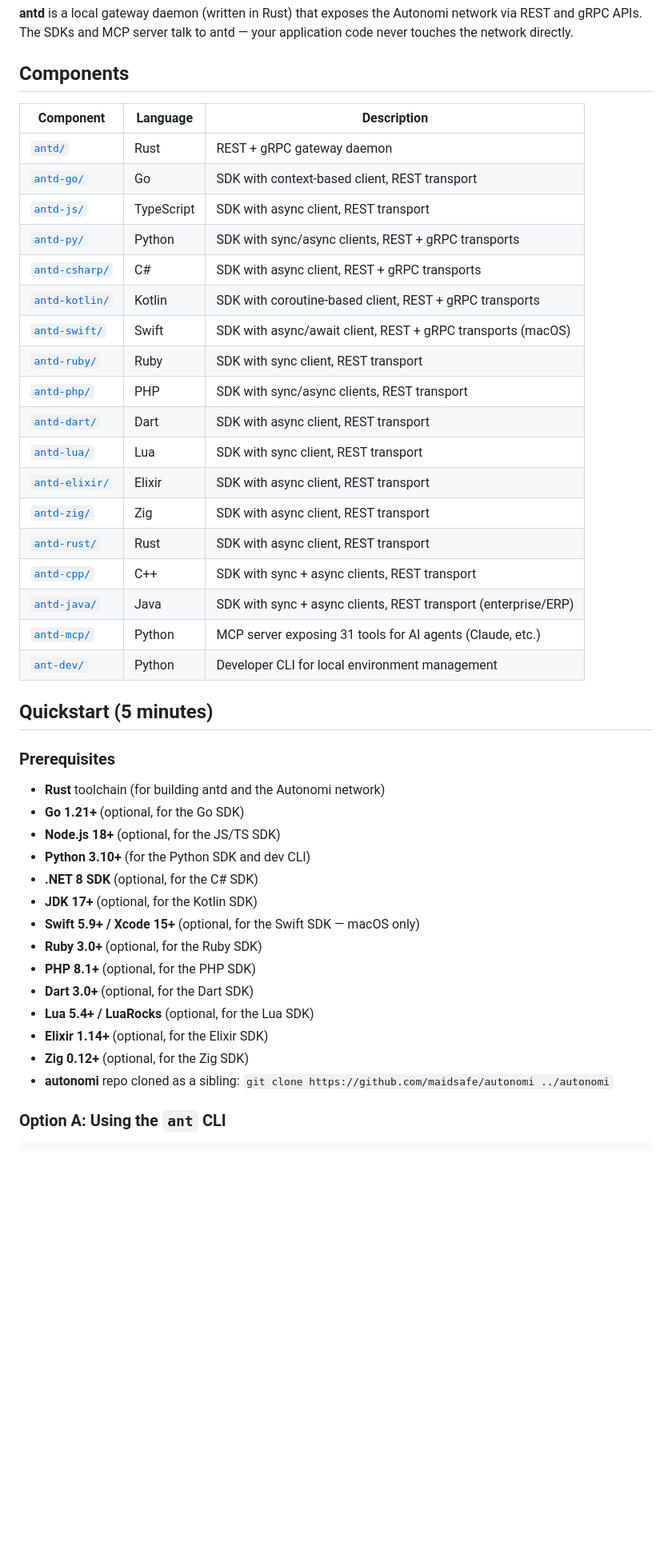
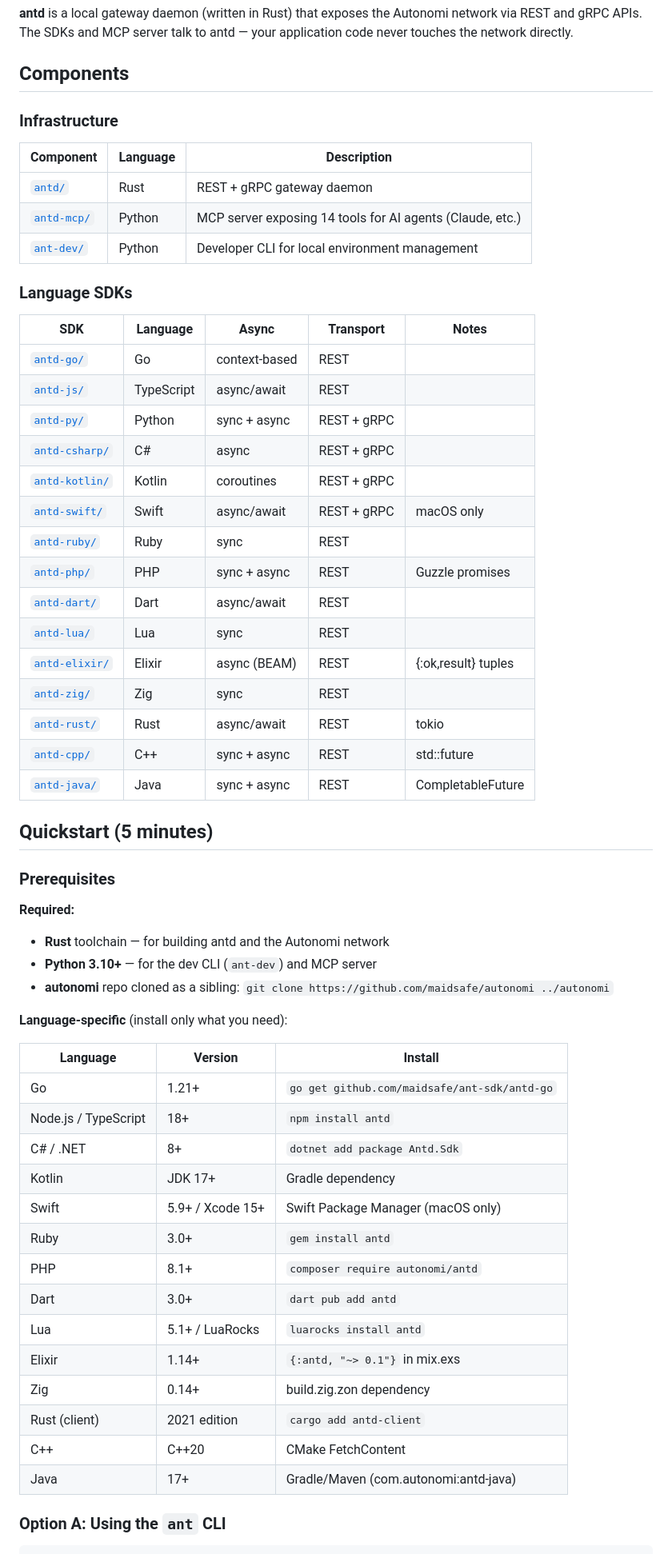
Before and after one commit to WithAutonomi/ant-sdk, a Markdown page: README.md, the part around one of its changes. Shown at 80% size. GitHub-like rendering; blank space fills up the shorter version.

Commit message:
Improve README structure and readability
- Split components into Infrastructure and Language SDKs tables
- Add Async and Transport columns to SDK table
- Separate prerequisites into Required vs Language-specific sections
- Reorganize documentation links into a Quickstart Guides table

Co-Authored-By: Claude Opus 4.6 (1M context) <noreply@anthropic.com>

```diff
--- a/README.md
+++ b/README.md
@@ -31,45 +31,62 @@ A developer-friendly SDK for the [Autonomi](https://autonomi.com) decentralized
 
 ## Components
 
+### Infrastructure
+
 | Component | Language | Description |
 |-----------|----------|-------------|
 | [`antd/`](antd/) | Rust | REST + gRPC gateway daemon |
-| [`antd-go/`](antd-go/) | Go | SDK with context-based client, REST transport |
-| [`antd-js/`](antd-js/) | TypeScript | SDK with async client, REST transport |
-| [`antd-py/`](antd-py/) | Python | SDK with sync/async clients, REST + gRPC transports |
-| [`antd-csharp/`](antd-csharp/) | C# | SDK with async client, REST + gRPC transports |
-| [`antd-kotlin/`](antd-kotlin/) | Kotlin | SDK with coroutine-based client, REST + gRPC transports |
-| [`antd-swift/`](antd-swift/) | Swift | SDK with async/await client, REST + gRPC transports (macOS) |
-| [`antd-ruby/`](antd-ruby/) | Ruby | SDK with sync client, REST transport |
-| [`antd-php/`](antd-php/) | PHP | SDK with sync/async clients, REST transport |
-| [`antd-dart/`](antd-dart/) | Dart | SDK with async client, REST transport |
-| [`antd-lua/`](antd-lua/) | Lua | SDK with sync client, REST transport |
-| [`antd-elixir/`](antd-elixir/) | Elixir | SDK with async client, REST transport |
-| [`antd-zig/`](antd-zig/) | Zig | SDK with async client, REST transport |
-| [`antd-rust/`](antd-rust/) | Rust | SDK with async client, REST transport |
-| [`antd-cpp/`](antd-cpp/) | C++ | SDK with sync + async clients, REST transport |
-| [`antd-java/`](antd-java/) | Java | SDK with sync + async clients, REST transport (enterprise/ERP) |
-| [`antd-mcp/`](antd-mcp/) | Python | MCP server exposing 31 tools for AI agents (Claude, etc.) |
+| [`antd-mcp/`](antd-mcp/) | Python | MCP server exposing 14 tools for AI agents (Claude, etc.) |
 | [`ant-dev/`](ant-dev/) | Python | Developer CLI for local environment management |
+
+### Language SDKs
+
+| SDK | Language | Async | Transport | Notes |
+|-----|----------|-------|-----------|-------|
+| [`antd-go/`](antd-go/) | Go | context-based | REST | |
+| [`antd-js/`](antd-js/) | TypeScript | async/await | REST | |
+| [`antd-py/`](antd-py/) | Python | sync + async | REST + gRPC | |
+| [`antd-csharp/`](antd-csharp/) | C# | async | REST + gRPC | |
+| [`antd-kotlin/`](antd-kotlin/) | Kotlin | coroutines | REST + gRPC | |
+| [`antd-swift/`](antd-swift/) | Swift | async/await | REST + gRPC | macOS only |
+| [`antd-ruby/`](antd-ruby/) | Ruby | sync | REST | |
+| [`antd-php/`](antd-php/) | PHP | sync + async | REST | Guzzle promises |
+| [`antd-dart/`](antd-dart/) | Dart | async/await | REST | |
+| [`antd-lua/`](antd-lua/) | Lua | sync | REST | |
+| [`antd-elixir/`](antd-elixir/) | Elixir | async (BEAM) | REST | {:ok,result} tuples |
+| [`antd-zig/`](antd-zig/) | Zig | sync | REST | |
+| [`antd-rust/`](antd-rust/) | Rust | async/await | REST | tokio |
+| [`antd-cpp/`](antd-cpp/) | C++ | sync + async | REST | std::future |
+| [`antd-java/`](antd-java/) | Java | sync + async | REST | CompletableFuture |
 
 ## Quickstart (5 minutes)
 
 ### Prerequisites
 
-- **Rust** toolchain (for building antd and the Autonomi network)
-- **Go 1.21+** (optional, for the Go SDK)
-- **Node.js 18+** (optional, for the JS/TS SDK)
-- **Python 3.10+** (for the Python SDK and dev CLI)
-- **.NET 8 SDK** (optional, for the C# SDK)
-- **JDK 17+** (optional, for the Kotlin SDK)
-- **Swift 5.9+ / Xcode 15+** (optional, for the Swift SDK — macOS only)
-- **Ruby 3.0+** (optional, for the Ruby SDK)
-- **PHP 8.1+** (optional, for the PHP SDK)
-- **Dart 3.0+** (optional, for the Dart SDK)
-- **Lua 5.4+ / LuaRocks** (optional, for the Lua SDK)
-- **Elixir 1.14+** (optional, for the Elixir SDK)
-- **Zig 0.12+** (optional, for the Zig SDK)
+**Required:**
+
+- **Rust** toolchain — for building antd and the Autonomi network
+- **Python 3.10+** — for the dev CLI (`ant-dev`) and MCP server
 - **autonomi** repo cloned as a sibling: `git clone https://github.com/maidsafe/autonomi ../autonomi`
+
+**Language-specific** (install only what you need):
+
+| Language | Version | Install |
+|----------|---------|---------|
+| Go | 1.21+ | `go get github.com/maidsafe/ant-sdk/antd-go` |
+| Node.js / TypeScript | 18+ | `npm install antd` |
+| C# / .NET | 8+ | `dotnet add package Antd.Sdk` |
+| Kotlin | JDK 17+ | Gradle dependency |
+| Swift | 5.9+ / Xcode 15+ | Swift Package Manager (macOS only) |
+| Ruby | 3.0+ | `gem install antd` |
+| PHP | 8.1+ | `composer require autonomi/antd` |
+| Dart | 3.0+ | `dart pub add antd` |
+| Lua | 5.1+ / LuaRocks | `luarocks install antd` |
+| Elixir | 1.14+ | `{:antd, "~> 0.1"}` in mix.exs |
+| Zig | 0.14+ | build.zig.zon dependency |
+| Rust (client) | 2021 edition | `cargo add antd-client` |
+| C++ | C++20 | CMake FetchContent |
+| Java | 17+ | Gradle/Maven (com.autonomi:antd-java) |
 
 ### Option A: Using the `ant` CLI
 
```
Also changed, not shown: other parts of README.md (+20 -15 lines).
